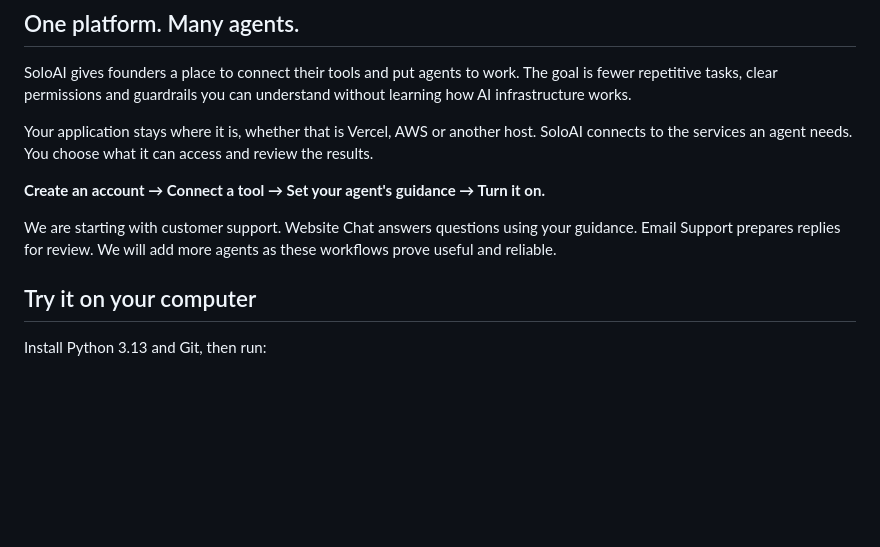
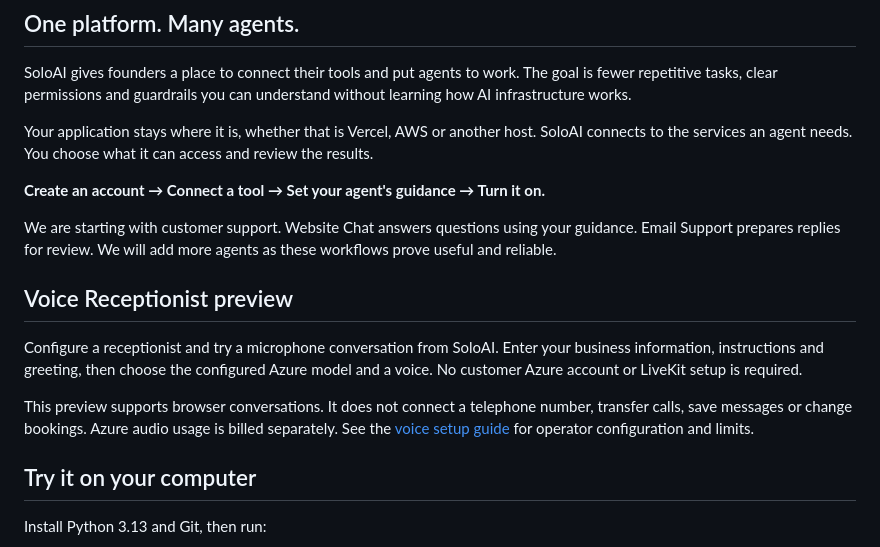
Before and after one commit to sumitsharma01/soloai, a Markdown page: README.md, the part around the change. Drawn GitHub-style; blank space fills up the shorter version.

Commit message:
Add tenant-scoped Azure voice receptionist browser preview

```diff
--- a/README.md
+++ b/README.md
@@ -11,6 +11,12 @@ Your application stays where it is, whether that is Vercel, AWS or another host.
 **Create an account → Connect a tool → Set your agent's guidance → Turn it on.**
 
 We are starting with customer support. Website Chat answers questions using your guidance. Email Support prepares replies for review. We will add more agents as these workflows prove useful and reliable.
+
+## Voice Receptionist preview
+
+Configure a receptionist and try a microphone conversation from SoloAI. Enter your business information, instructions and greeting, then choose the configured Azure model and a voice. No customer Azure account or LiveKit setup is required.
+
+This preview supports browser conversations. It does not connect a telephone number, transfer calls, save messages or change bookings. Azure audio usage is billed separately. See the [voice setup guide](docs/VOICE-RECEPTIONIST.md) for operator configuration and limits.
 
 ## Try it on your computer
 
```
Also changed, not shown: docs/VOICE-RECEPTIONIST.md (+57 -34 lines), docs/screenshots/voice-receptionist.png (added), 9 other files.
